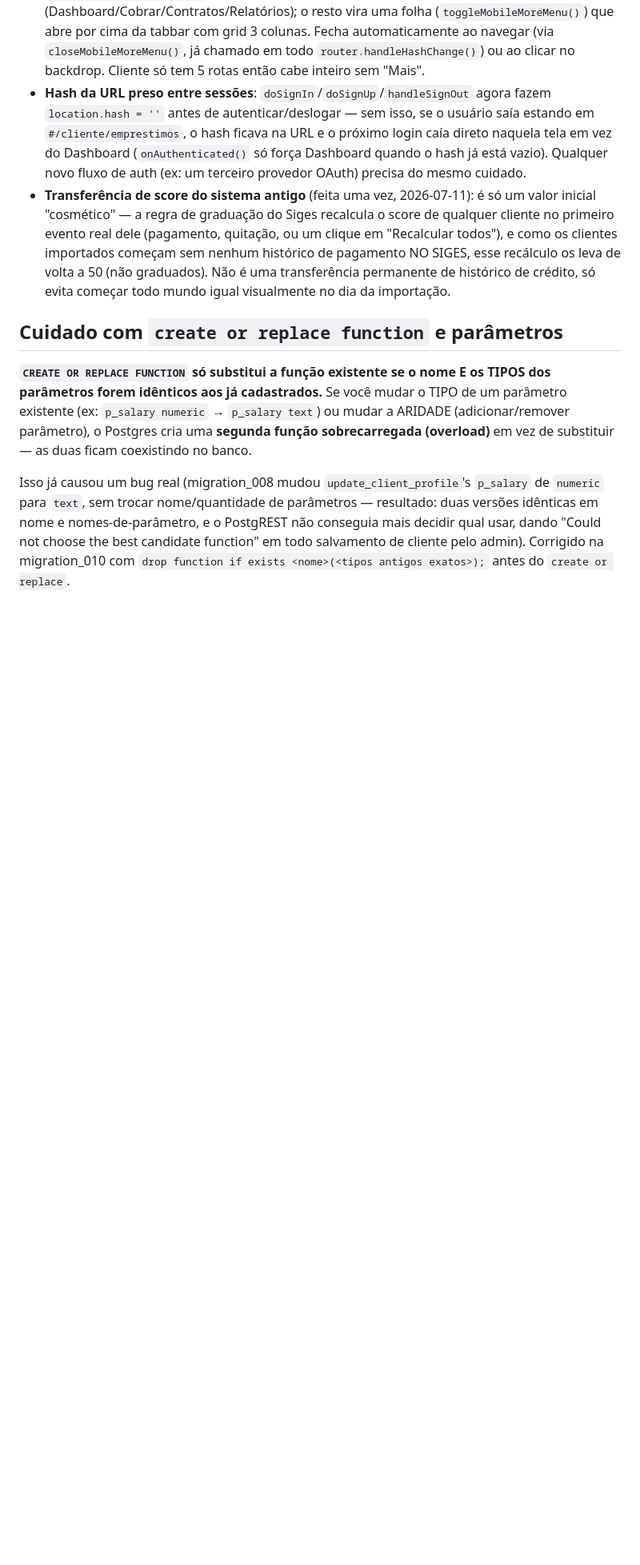
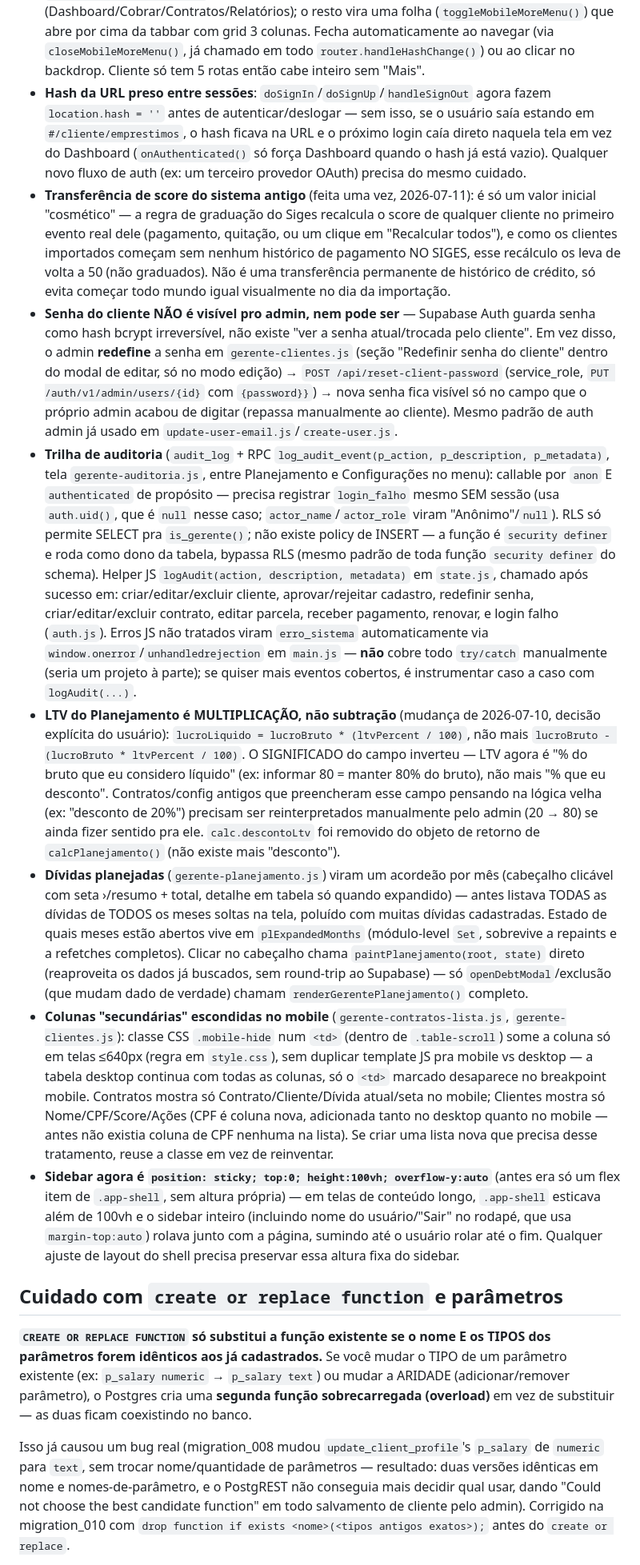
Before and after one commit to israeloliveira12/siges-app, a Markdown page: CLAUDE.md, the part around one of its changes. Shown at 80% size. GitHub-like rendering; blank space fills up the shorter version.

Commit message:
Atualiza CLAUDE.md com as decisoes desta rodada (auditoria, reset de senha, LTV, score, mobile)
Documenta tambem a formula de score revisada da rodada anterior, que
tinha ficado desatualizada no arquivo.

```diff
--- a/CLAUDE.md
+++ b/CLAUDE.md
@@ -53,6 +53,12 @@ Rode `git status` em `supabase/` para ver quais migrations ainda não foram comm
 - **Menu mobile "Mais"** (`#mobile-more-menu` + `#mobile-more-backdrop` em `index.html`, lógica em `main.js`): a tabbar mobile só cabe ~5 itens legíveis, mas o gerente tem 10 rotas no menu. `MOBILE_TAB_ROUTES.gerente` define só as 4 mais usadas como aba direta (Dashboard/Cobrar/Contratos/Relatórios); o resto vira uma folha (`toggleMobileMoreMenu()`) que abre por cima da tabbar com grid 3 colunas. Fecha automaticamente ao navegar (via `closeMobileMoreMenu()`, já chamado em todo `router.handleHashChange()`) ou ao clicar no backdrop. Cliente só tem 5 rotas então cabe inteiro sem "Mais".
 - **Hash da URL preso entre sessões**: `doSignIn`/`doSignUp`/`handleSignOut` agora fazem `location.hash = ''` antes de autenticar/deslogar — sem isso, se o usuário saía estando em `#/cliente/emprestimos`, o hash ficava na URL e o próximo login caía direto naquela tela em vez do Dashboard (`onAuthenticated()` só força Dashboard quando o hash já está vazio). Qualquer novo fluxo de auth (ex: um terceiro provedor OAuth) precisa do mesmo cuidado.
 - **Transferência de score do sistema antigo** (feita uma vez, 2026-07-11): é só um valor inicial "cosmético" — a regra de graduação do Siges recalcula o score de qualquer cliente no primeiro evento real dele (pagamento, quitação, ou um clique em "Recalcular todos"), e como os clientes importados começam sem nenhum histórico de pagamento NO SIGES, esse recálculo os leva de volta a 50 (não graduados). Não é uma transferência permanente de histórico de crédito, só evita começar todo mundo igual visualmente no dia da importação.
+- **Senha do cliente NÃO é visível pro admin, nem pode ser** — Supabase Auth guarda senha como hash bcrypt irreversível, não existe "ver a senha atual/trocada pelo cliente". Em vez disso, o admin **redefine** a senha em `gerente-clientes.js` (seção "Redefinir senha do cliente" dentro do modal de editar, só no modo edição) → `POST /api/reset-client-password` (service_role, `PUT /auth/v1/admin/users/{id}` com `{password}}`) → nova senha fica visível só no campo que o próprio admin acabou de digitar (repassa manualmente ao cliente). Mesmo padrão de auth admin já usado em `update-user-email.js`/`create-user.js`.
+- **Trilha de auditoria** (`audit_log` + RPC `log_audit_event(p_action, p_description, p_metadata)`, tela `gerente-auditoria.js`, entre Planejamento e Configurações no menu): callable por `anon` E `authenticated` de propósito — precisa registrar `login_falho` mesmo SEM sessão (usa `auth.uid()`, que é `null` nesse caso; `actor_name`/`actor_role` viram "Anônimo"/`null`). RLS só permite SELECT pra `is_gerente()`; não existe policy de INSERT — a função é `security definer` e roda como dono da tabela, bypassa RLS (mesmo padrão de toda função `security definer` do schema). Helper JS `logAudit(action, description, metadata)` em `state.js`, chamado após sucesso em: criar/editar/excluir cliente, aprovar/rejeitar cadastro, redefinir senha, criar/editar/excluir contrato, editar parcela, receber pagamento, renovar, e login falho (`auth.js`). Erros JS não tratados viram `erro_sistema` automaticamente via `window.onerror`/`unhandledrejection` em `main.js` — **não** cobre todo `try/catch` manualmente (seria um projeto à parte); se quiser mais eventos cobertos, é instrumentar caso a caso com `logAudit(...)`.
+- **LTV do Planejamento é MULTIPLICAÇÃO, não subtração** (mudança de 2026-07-10, decisão explícita do usuário): `lucroLiquido = lucroBruto * (ltvPercent / 100)`, não mais `lucroBruto - (lucroBruto * ltvPercent / 100)`. O SIGNIFICADO do campo inverteu — LTV agora é "% do bruto que eu considero líquido" (ex: informar 80 = manter 80% do bruto), não mais "% que eu desconto". Contratos/config antigos que preencheram esse campo pensando na lógica velha (ex: "desconto de 20%") precisam ser reinterpretados manualmente pelo admin (20 → 80) se ainda fizer sentido pra ele. `calc.descontoLtv` foi removido do objeto de retorno de `calcPlanejamento()` (não existe mais "desconto").
+- **Dívidas planejadas** (`gerente-planejamento.js`) viram um acordeão por mês (cabeçalho clicável com seta ›/resumo + total, detalhe em tabela só quando expandido) — antes listava TODAS as dívidas de TODOS os meses soltas na tela, poluído com muitas dívidas cadastradas. Estado de quais meses estão abertos vive em `plExpandedMonths` (módulo-level `Set`, sobrevive a repaints e a refetches completos). Clicar no cabeçalho chama `paintPlanejamento(root, state)` direto (reaproveita os dados já buscados, sem round-trip ao Supabase) — só `openDebtModal`/exclusão (que mudam dado de verdade) chamam `renderGerentePlanejamento()` completo.
+- **Colunas "secundárias" escondidas no mobile** (`gerente-contratos-lista.js`, `gerente-clientes.js`): classe CSS `.mobile-hide` num `<td>` (dentro de `.table-scroll`) some a coluna só em telas ≤640px (regra em `style.css`), sem duplicar template JS pra mobile vs desktop — a tabela desktop continua com todas as colunas, só o `<td>` marcado desaparece no breakpoint mobile. Contratos mostra só Contrato/Cliente/Dívida atual/seta no mobile; Clientes mostra só Nome/CPF/Score/Ações (CPF é coluna nova, adicionada tanto no desktop quanto no mobile — antes não existia coluna de CPF nenhuma na lista). Se criar uma lista nova que precisa desse tratamento, reuse a classe em vez de reinventar.
+- **Sidebar agora é `position: sticky; top:0; height:100vh; overflow-y:auto`** (antes era só um flex item de `.app-shell`, sem altura própria) — em telas de conteúdo longo, `.app-shell` esticava além de 100vh e o sidebar inteiro (incluindo nome do usuário/"Sair" no rodapé, que usa `margin-top:auto`) rolava junto com a página, sumindo até o usuário rolar até o fim. Qualquer ajuste de layout do shell precisa preservar essa altura fixa do sidebar.
 
 ## Cuidado com `create or replace function` e parâmetros
 
```
Also changed, not shown: other parts of CLAUDE.md (+1 -1 lines).
